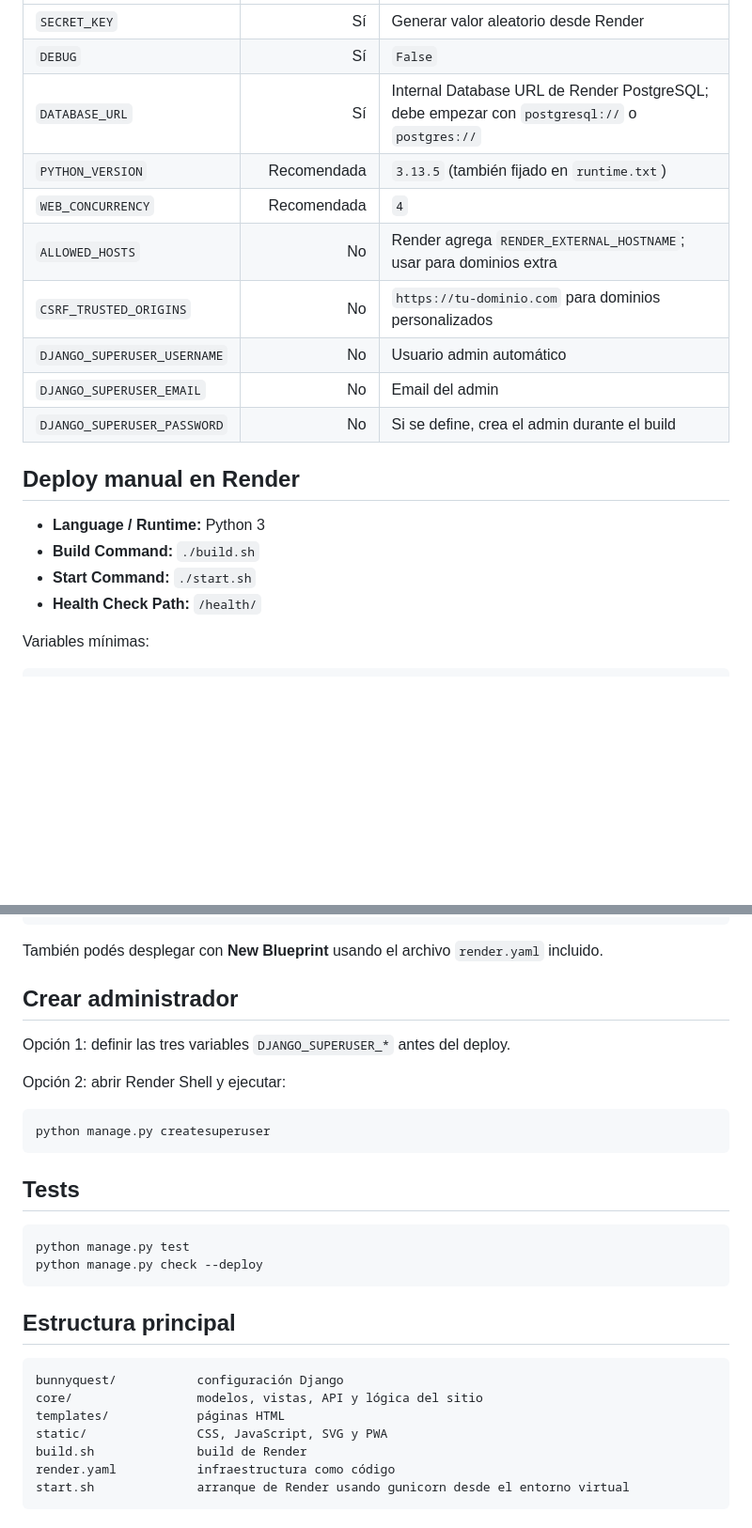
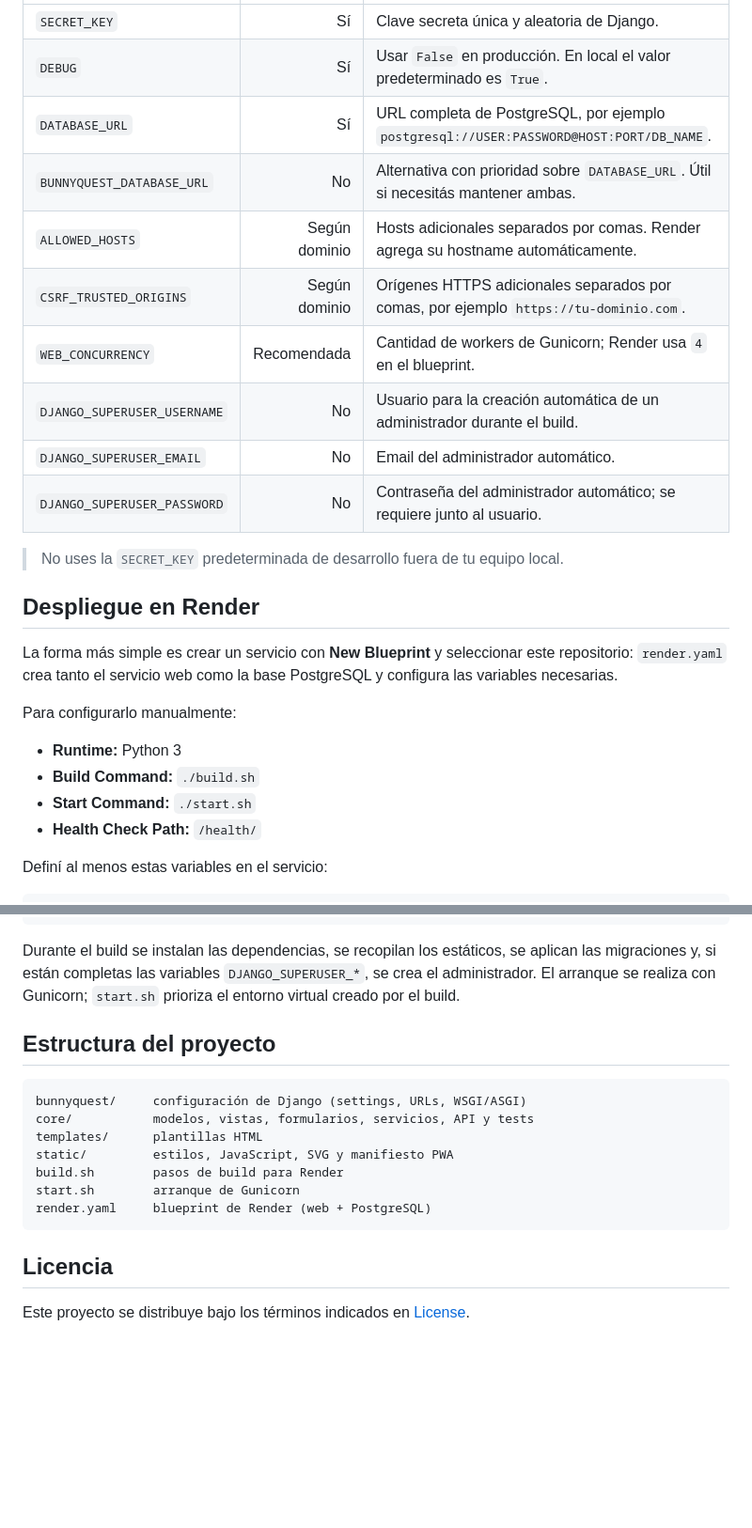
Before and after one commit to lu-developer476/Bunny-Quest, a Markdown page: README.md, 2 parts joined by grey strips. Shown at 94% size. Rendered like a GitHub page; blank space fills up the shorter version.

````diff
--- a/README.md
+++ b/README.md
@@ -39,22 +74,28 @@ Copiá `.env.example` como referencia. Django toma directamente las variables de
 |---|---:|---|
-| `SECRET_KEY` | Sí | Generar valor aleatorio desde Render |
-| `DEBUG` | Sí | `False` |
-| `DATABASE_URL` | Sí | Internal Database URL de Render PostgreSQL; debe empezar con `postgresql://` o `postgres://` |
-| `PYTHON_VERSION` | Recomendada | `3.13.5` (también fijado en `runtime.txt`) |
-| `WEB_CONCURRENCY` | Recomendada | `4` |
-| `ALLOWED_HOSTS` | No | Render agrega `RENDER_EXTERNAL_HOSTNAME`; usar para dominios extra |
-| `CSRF_TRUSTED_ORIGINS` | No | `https://tu-dominio.com` para dominios personalizados |
-| `DJANGO_SUPERUSER_USERNAME` | No | Usuario admin automático |
-| `DJANGO_SUPERUSER_EMAIL` | No | Email del admin |
-| `DJANGO_SUPERUSER_PASSWORD` | No | Si se define, crea el admin durante el build |
+| `SECRET_KEY` | Sí | Clave secreta única y aleatoria de Django. |
+| `DEBUG` | Sí | Usar `False` en producción. En local el valor predeterminado es `True`. |
+| `DATABASE_URL` | Sí | URL completa de PostgreSQL, por ejemplo `postgresql://USER:PASSWORD@HOST:PORT/DB_NAME`. |
+| `BUNNYQUEST_DATABASE_URL` | No | Alternativa con prioridad sobre `DATABASE_URL`. Útil si necesitás mantener ambas. |
+| `ALLOWED_HOSTS` | Según dominio | Hosts adicionales separados por comas. Render agrega su hostname automáticamente. |
+| `CSRF_TRUSTED_ORIGINS` | Según dominio | Orígenes HTTPS adicionales separados por comas, por ejemplo `https://tu-dominio.com`. |
+| `WEB_CONCURRENCY` | Recomendada | Cantidad de workers de Gunicorn; Render usa `4` en el blueprint. |
+| `DJANGO_SUPERUSER_USERNAME` | No | Usuario para la creación automática de un administrador durante el build. |
+| `DJANGO_SUPERUSER_EMAIL` | No | Email del administrador automático. |
+| `DJANGO_SUPERUSER_PASSWORD` | No | Contraseña del administrador automático; se requiere junto al usuario. |
 
-## Deploy manual en Render
+> No uses la `SECRET_KEY` predeterminada de desarrollo fuera de tu equipo local.
 
-- **Language / Runtime:** Python 3
+## Despliegue en Render
+
+La forma más simple es crear un servicio con **New Blueprint** y seleccionar este repositorio: `render.yaml` crea tanto el servicio web como la base PostgreSQL y configura las variables necesarias.
+
+Para configurarlo manualmente:
+
+- **Runtime:** Python 3
 - **Build Command:** `./build.sh`
 - **Start Command:** `./start.sh`
 - **Health Check Path:** `/health/`
 
-Variables mínimas:
+Definí al menos estas variables en el servicio:
 
 ```env
@@ -65,33 +106,20 @@ PYTHON_VERSION=3.13.5
 WEB_CONCURRENCY=4
 ```
 
-También podés desplegar con **New Blueprint** usando el archivo `render.yaml` incluido.
+Durante el build se instalan las dependencias, se recopilan los estáticos, se aplican las migraciones y, si están completas las variables `DJANGO_SUPERUSER_*`, se crea el administrador. El arranque se realiza con Gunicorn; `start.sh` prioriza el entorno virtual creado por el build.
 
-## Crear administrador
+## Estructura del proyecto
 
-Opción 1: definir las tres variables `DJANGO_SUPERUSER_*` antes del deploy.
-
-Opción 2: abrir Render Shell y ejecutar:
-
-```bash
-python manage.py createsuperuser
+```text
+bunnyquest/     configuración de Django (settings, URLs, WSGI/ASGI)
+core/           modelos, vistas, formularios, servicios, API y tests
+templates/      plantillas HTML
+static/         estilos, JavaScript, SVG y manifiesto PWA
+build.sh        pasos de build para Render
+start.sh        arranque de Gunicorn
+render.yaml     blueprint de Render (web + PostgreSQL)
 ```
 
-## Tests
+## Licencia
 
-```bash
-python manage.py test
-python manage.py check --deploy
-```
-
-## Estructura principal
-
-```text
-bunnyquest/           configuración Django
-core/                 modelos, vistas, API y lógica del sitio
-templates/            páginas HTML
-static/               CSS, JavaScript, SVG y PWA
-build.sh              build de Render
-render.yaml           infraestructura como código
-start.sh              arranque de Render usando gunicorn desde el entorno virtual
-```
+Este proyecto se distribuye bajo los términos indicados en [License](License).
````
Also changed, not shown: other parts of README.md (+54 -19 lines).
